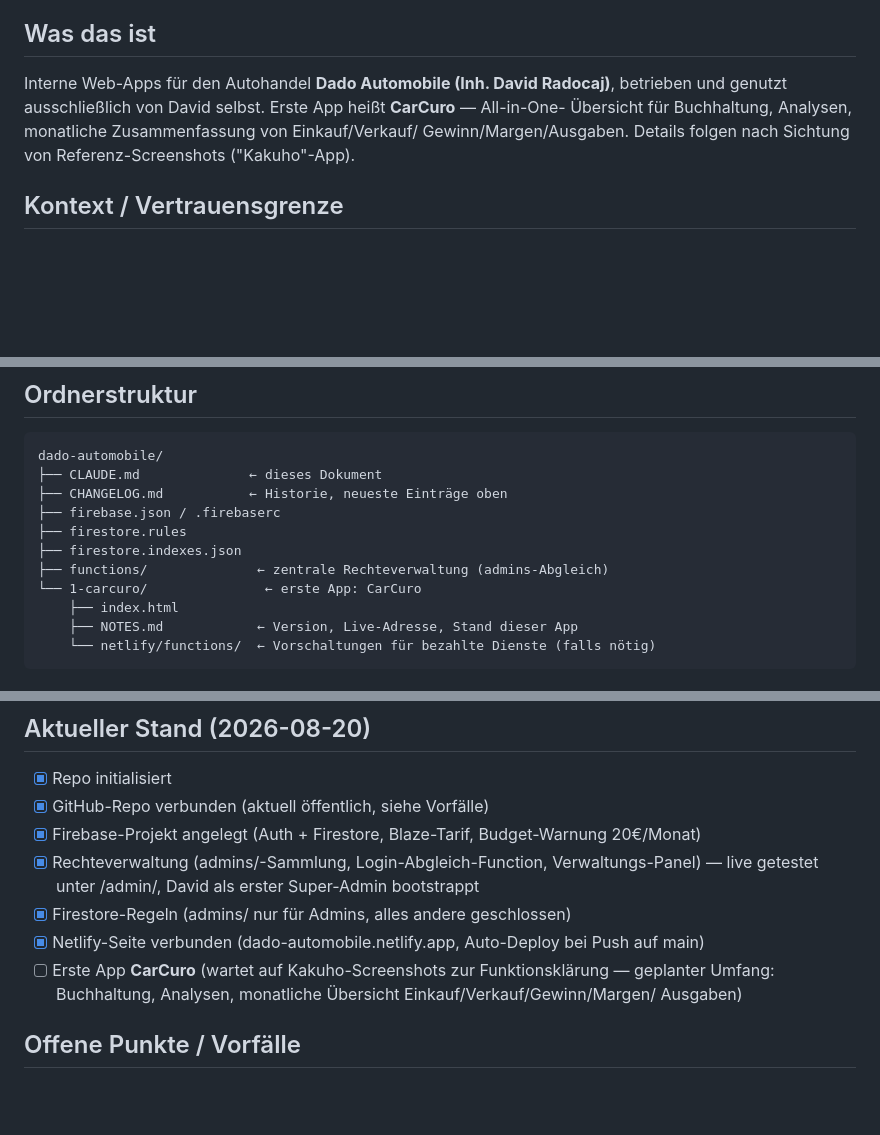
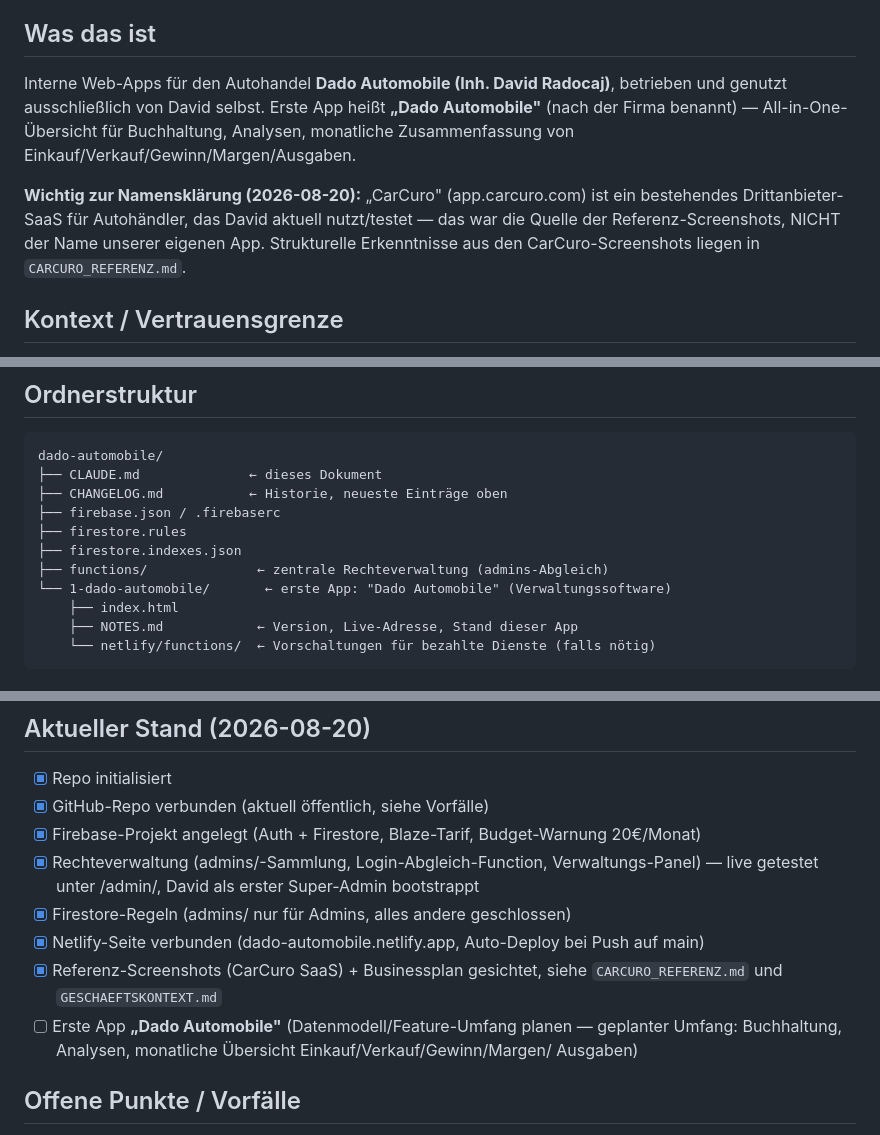
Before and after one commit to dradocaj03-sketch/dado-automobile, a Markdown page: CLAUDE.md, 3 parts joined by grey strips. Rendered like a GitHub page; blank space fills up the shorter version.

Commit message:
App-Namen korrigiert (Dado Automobile statt CarCuro), CarCuro-Referenz dokumentiert

```diff
--- a/CLAUDE.md
+++ b/CLAUDE.md
@@ -15,9 +15,14 @@ Vor dem Planen des Datenmodells der ersten App lesen.
 ## Was das ist
 
 Interne Web-Apps für den Autohandel **Dado Automobile (Inh. David Radocaj)**, betrieben
-und genutzt ausschließlich von David selbst. Erste App heißt **CarCuro** — All-in-One-
-Übersicht für Buchhaltung, Analysen, monatliche Zusammenfassung von Einkauf/Verkauf/
-Gewinn/Margen/Ausgaben. Details folgen nach Sichtung von Referenz-Screenshots ("Kakuho"-App).
+und genutzt ausschließlich von David selbst. Erste App heißt **„Dado Automobile"** (nach
+der Firma benannt) — All-in-One-Übersicht für Buchhaltung, Analysen, monatliche
+Zusammenfassung von Einkauf/Verkauf/Gewinn/Margen/Ausgaben.
+
+**Wichtig zur Namensklärung (2026-08-20):** „CarCuro" (app.carcuro.com) ist ein
+bestehendes Drittanbieter-SaaS für Autohändler, das David aktuell nutzt/testet — das war
+die Quelle der Referenz-Screenshots, NICHT der Name unserer eigenen App. Strukturelle
+Erkenntnisse aus den CarCuro-Screenshots liegen in `CARCURO_REFERENZ.md`.
 
 ## Kontext / Vertrauensgrenze
 
@@ -58,7 +63,7 @@ dado-automobile/
 ├── firestore.rules
 ├── firestore.indexes.json
 ├── functions/              ← zentrale Rechteverwaltung (admins-Abgleich)
-└── 1-carcuro/               ← erste App: CarCuro
+└── 1-dado-automobile/       ← erste App: "Dado Automobile" (Verwaltungssoftware)
     ├── index.html
     ├── NOTES.md            ← Version, Live-Adresse, Stand dieser App
     └── netlify/functions/  ← Vorschaltungen für bezahlte Dienste (falls nötig)
@@ -95,7 +100,9 @@ dado-automobile/
       getestet unter /admin/, David als erster Super-Admin bootstrappt
 - [x] Firestore-Regeln (admins/ nur für Admins, alles andere geschlossen)
 - [x] Netlify-Seite verbunden (dado-automobile.netlify.app, Auto-Deploy bei Push auf main)
-- [ ] Erste App **CarCuro** (wartet auf Kakuho-Screenshots zur Funktionsklärung — geplanter
+- [x] Referenz-Screenshots (CarCuro SaaS) + Businessplan gesichtet, siehe
+      `CARCURO_REFERENZ.md` und `GESCHAEFTSKONTEXT.md`
+- [ ] Erste App **„Dado Automobile"** (Datenmodell/Feature-Umfang planen — geplanter
       Umfang: Buchhaltung, Analysen, monatliche Übersicht Einkauf/Verkauf/Gewinn/Margen/
       Ausgaben)
 
```
Also changed, not shown: CARCURO_REFERENZ.md (added, +103 -0 lines).
